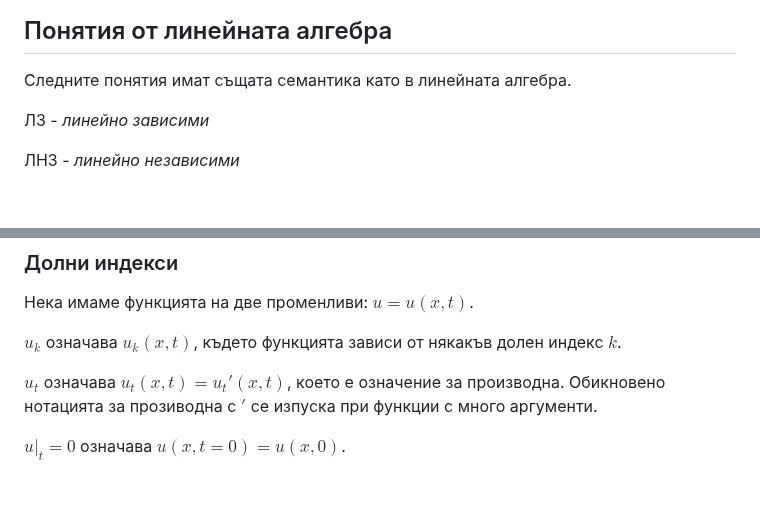
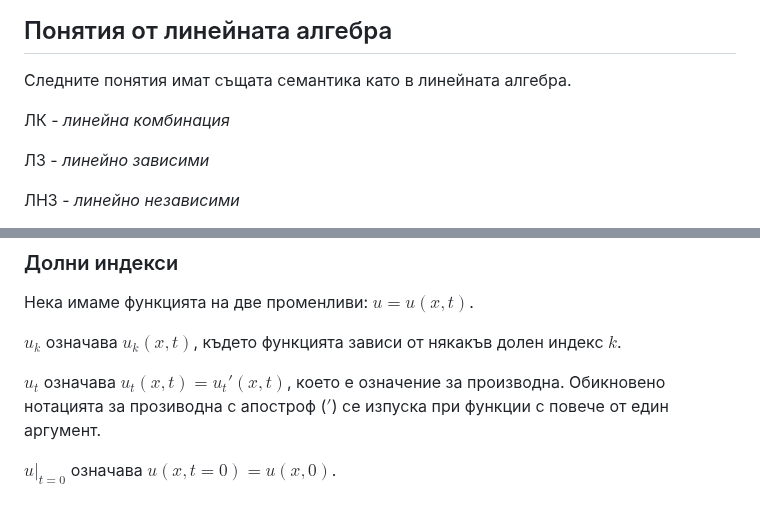
Before and after one commit to ivo3123/DifferentialEquations, a Markdown page: речник.md, 2 parts joined by grey strips. Drawn GitHub-style; blank space fills up the shorter version.

Commit message:
corrected and extended

```diff
--- a/речник.md
+++ b/речник.md
@@ -9,6 +9,8 @@
 ##  Понятия от линейната алгебра
 
 Следните понятия имат същата семантика като в линейната алгебра.
+
+ЛК - *линейна комбинация*
 
 ЛЗ - *линейно зависими*
 
@@ -70,6 +72,6 @@ $$
 
 $u_k$ означава $u_k(x, t)$, където функцията зависи от някакъв долен индекс $k$.
 
-$u_t$ означава $u_t(x, t) = u_t'(x, t)$, което е означение за производна. Обикновено нотацията за прозиводна с $'$ се изпуска при функции с много аргументи.
+$u_t$ означава $u_t(x, t) = u_t'(x, t)$, което е означение за производна. Обикновено нотацията за прозиводна с апостроф ($'$) се изпуска при функции с повече от един аргумент.
 
-$u|_t=0$ означава $u(x, t=0) = u(x, 0)$.
+$u|_{t=0}$ означава $u(x, t=0) = u(x, 0)$.
```
